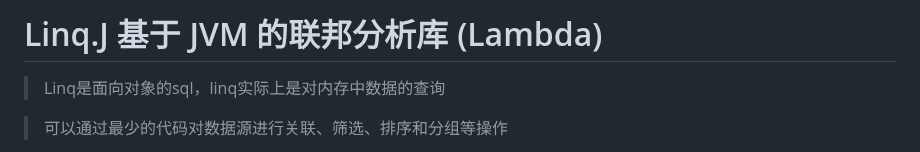
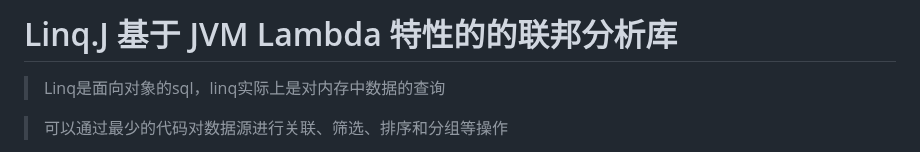
Before and after one commit to erupts/Linq.J, a Markdown page: README.md, the part around the change. Drawn GitHub-style.

```diff
--- a/README.md
+++ b/README.md
@@ -1,4 +1,4 @@
-# Linq.J 基于 JVM 的联邦分析库 (Lambda)
+# Linq.J 基于 JVM Lambda 特性的的联邦分析库
 > Linq是面向对象的sql，linq实际上是对内存中数据的查询
 
 > 可以通过最少的代码对数据源进行关联、筛选、排序和分组等操作
```
